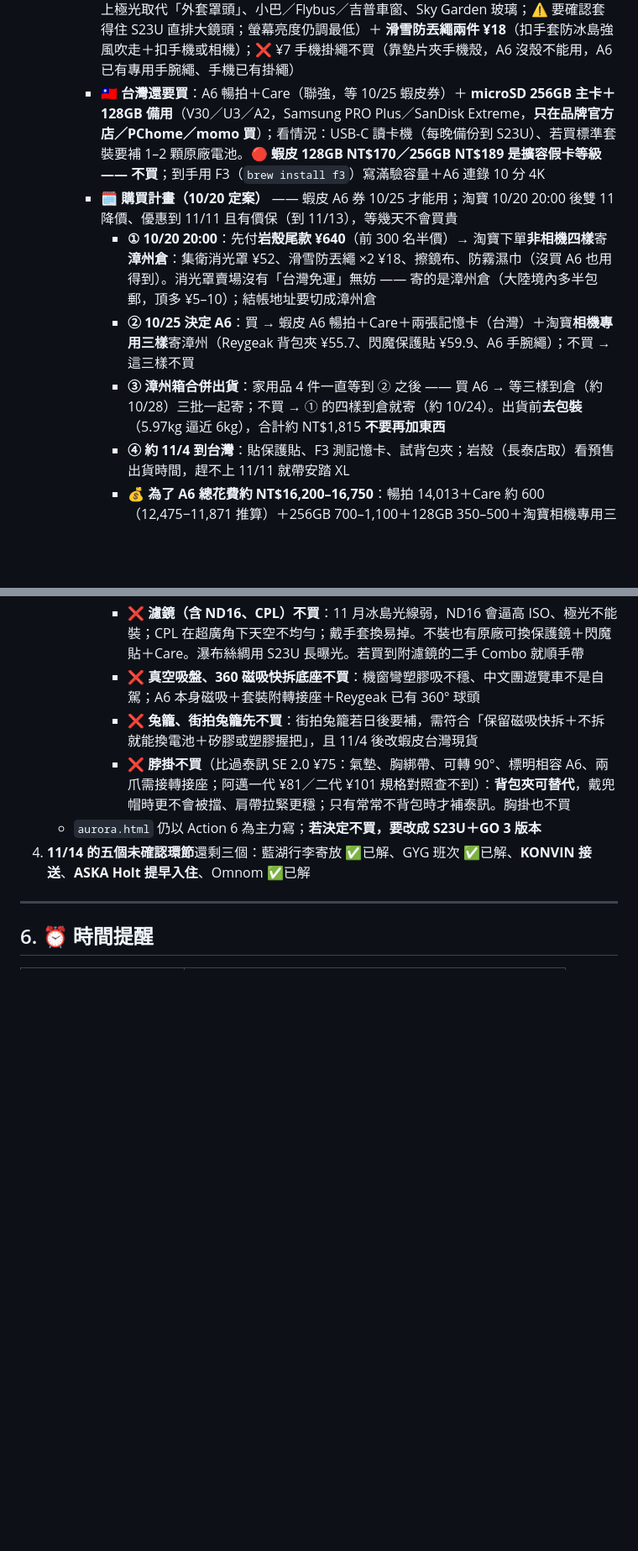
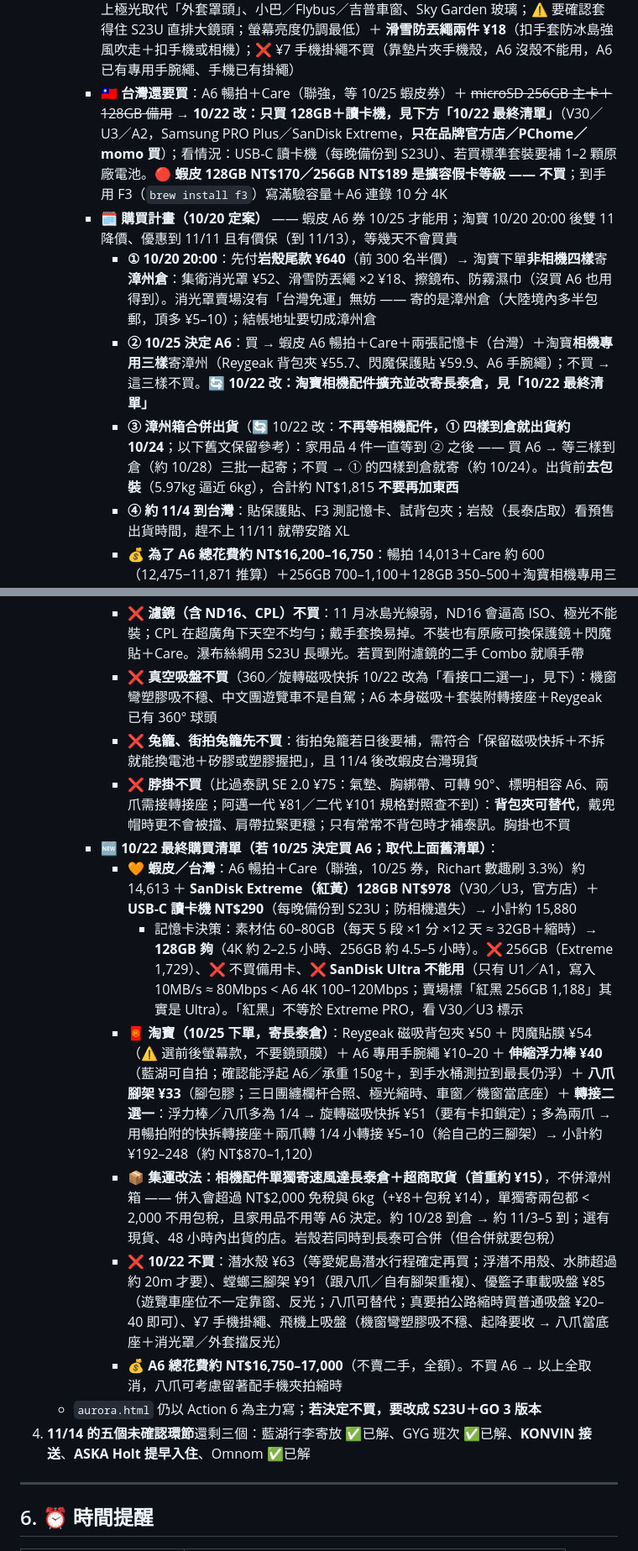
Before and after one commit to alantin918/travel-europe-v6, a Markdown page: HANDOFF.md, 2 parts joined by grey strips. Shown at 84% size. GitHub-like rendering; blank space fills up the shorter version.

Commit message:
HANDOFF: 10/22 A6 最終購買清單（128GB＋讀卡機、淘寶配件擴充、改寄長泰倉）
Co-Authored-By: Claude Opus 5.5 (1M context) <noreply@anthropic.com>

```diff
--- a/HANDOFF.md
+++ b/HANDOFF.md
@@ -268,11 +268,11 @@
      2. **閃魔保護貼 ¥59.9**（前後螢幕兩套裝）—— **鏡頭不貼膜**：A6 鏡頭保護鏡本身可轉下更換，多一層膜拍極光／街燈會有光暈鬼影
      3. 手腕繩 ×1（手機已有掛繩） 4. 擦鏡布一包 5. **防霧濕巾**（不買防霧片 —— 那是防水殼內用的，我們不買防水殼）
      - ➕ **10/20 加購兩樣（同箱寄漳州）**：**集衛手機消光罩 ¥52**（矽膠貼窗擋反光 → 11/13 機上極光取代「外套罩頭」、小巴／Flybus／吉普車窗、Sky Garden 玻璃；⚠️ 要確認套得住 S23U 直排大鏡頭；螢幕亮度仍調最低）＋ **滑雪防丟繩兩件 ¥18**（扣手套防冰島強風吹走＋扣手機或相機）；❌ ¥7 手機掛繩不買（靠墊片夾手機殼，A6 沒殼不能用，A6 已有專用手腕繩、手機已有掛繩）
-     - 🇹🇼 **台灣還要買**：A6 暢拍＋Care（聯強，等 10/25 蝦皮券）＋ **microSD 256GB 主卡＋128GB 備用**（V30／U3／A2，Samsung PRO Plus／SanDisk Extreme，**只在品牌官方店／PChome／momo 買**）；看情況：USB-C 讀卡機（每晚備份到 S23U）、若買標準套裝要補 1–2 顆原廠電池。🔴 **蝦皮 128GB NT$170／256GB NT$189 是擴容假卡等級 —— 不買**；到手用 F3（`brew install f3`）寫滿驗容量＋A6 連錄 10 分 4K
+     - 🇹🇼 **台灣還要買**：A6 暢拍＋Care（聯強，等 10/25 蝦皮券）＋ ~~microSD 256GB 主卡＋128GB 備用~~ **→ 10/22 改：只買 128GB＋讀卡機，見下方「10/22 最終清單」**（V30／U3／A2，Samsung PRO Plus／SanDisk Extreme，**只在品牌官方店／PChome／momo 買**）；看情況：USB-C 讀卡機（每晚備份到 S23U）、若買標準套裝要補 1–2 顆原廠電池。🔴 **蝦皮 128GB NT$170／256GB NT$189 是擴容假卡等級 —— 不買**；到手用 F3（`brew install f3`）寫滿驗容量＋A6 連錄 10 分 4K
      - 🗓️ **購買計畫（10/20 定案）** —— 蝦皮 A6 券 10/25 才能用；淘寶 10/20 20:00 後雙 11 降價、優惠到 11/11 且有價保（到 11/13），等幾天不會買貴
        - **① 10/20 20:00**：先付**岩殼尾款 ¥640**（前 300 名半價）→ 淘寶下單**非相機四樣**寄**漳州倉**：集衛消光罩 ¥52、滑雪防丟繩 ×2 ¥18、擦鏡布、防霧濕巾（沒買 A6 也用得到）。消光罩賣場沒有「台灣免運」無妨 —— 寄的是漳州倉（大陸境內多半包郵，頂多 ¥5–10）；結帳地址要切成漳州倉
-       - **② 10/25 決定 A6**：買 → 蝦皮 A6 暢拍＋Care＋兩張記憶卡（台灣）＋淘寶**相機專用三樣**寄漳州（Reygeak 背包夾 ¥55.7、閃魔保護貼 ¥59.9、A6 手腕繩）；不買 → 這三樣不買
-       - **③ 漳州箱合併出貨**：家用品 4 件一直等到 ② 之後 —— 買 A6 → 等三樣到倉（約 10/28）三批一起寄；不買 → ① 的四樣到倉就寄（約 10/24）。出貨前**去包裝**（5.97kg 逼近 6kg），合計約 NT$1,815 **不要再加東西**
+       - **② 10/25 決定 A6**：買 → 蝦皮 A6 暢拍＋Care＋兩張記憶卡（台灣）＋淘寶**相機專用三樣**寄漳州（Reygeak 背包夾 ¥55.7、閃魔保護貼 ¥59.9、A6 手腕繩）；不買 → 這三樣不買。**🔄 10/22 改：淘寶相機配件擴充並改寄長泰倉，見「10/22 最終清單」**
+       - **③ 漳州箱合併出貨**（🔄 10/22 改：**不再等相機配件，① 四樣到倉就出貨約 10/24**；以下舊文保留參考）：家用品 4 件一直等到 ② 之後 —— 買 A6 → 等三樣到倉（約 10/28）三批一起寄；不買 → ① 的四樣到倉就寄（約 10/24）。出貨前**去包裝**（5.97kg 逼近 6kg），合計約 NT$1,815 **不要再加東西**
        - **④ 約 11/4 到台灣**：貼保護貼、F3 測記憶卡、試背包夾；岩殼（長泰店取）看預售出貨時間，趕不上 11/11 就帶安踏 XL
        - 💰 **為了 A6 總花費約 NT$16,200–16,750**：暢拍 14,013＋Care 約 600（12,475−11,871 推算）＋256GB 700–1,100＋128GB 350–500＋淘寶相機專用三樣約 540；讀卡機／浮力手柄看情況最多約 17,200。消光罩、防丟繩、擦鏡布、防霧濕巾不算 A6。~~之後二手約可賣 10,000 → 淨花費約 6,000–7,000~~ → **10/21 使用者：暫定不考慮回來賣二手 → 以全額 16,000–16,750 評估**
      - 🟡 浮力手柄：先找 GO 3 那支 → 看接口（1/4 螺絲或兩爪才能接 A6）＋水桶測能否撐住約 150g（GO 3 才 35g）→ 不過才買。**10/22：10/25 前找不到或測不了就直接買**（淘寶標明可浮起 Action 6，¥20–40，併相機專用三樣）—— 藍湖防「掉進乳白水裡沉了找不回」，手腕繩＋浮力手柄兩道防線；❌ 1.5m 自拍桿是金屬會沉，不帶下水；❌ 潛水殼不買（掉了照樣沉、11 月溫差起霧、白水拍不到東西）
@@ -286,9 +286,16 @@
        - 📦 暢拍盒內（官方）：主機＋原廠電池 ×3＋多功能電池盒 3＋**1.5m 延長桿（自拍桿）**＋快拆轉接座 ×2＋曲面黏貼底座＋鎖緊螺絲 ×2＋防滑墊＋USB-C 線；**沒有三腳架**（延長桿底 1/4 孔可接自己的腳架）。標準套裝沒有桿、沒有電池盒、只有 1 顆電池 → 暢拍貴的約 2,100 換「2 顆原廠電池＋充電盒＋自拍桿」，划算
        - ❌ **副廠電池＋充電盒不買**：冰島低溫掉電／關機、韌體可能不認、Care 可能不賠、集運鋰電池屬特貨、搭機 Wh 標示不清
        - ❌ **濾鏡（含 ND16、CPL）不買**：11 月冰島光線弱，ND16 會逼高 ISO、極光不能裝；CPL 在超廣角下天空不均勻；戴手套換易掉。不裝也有原廠可換保護鏡＋閃魔貼＋Care。瀑布絲綢用 S23U 長曝光。若買到附濾鏡的二手 Combo 就順手帶
-       - ❌ **真空吸盤、360 磁吸快拆底座不買**：機窗彎塑膠吸不穩、中文團遊覽車不是自駕；A6 本身磁吸＋套裝附轉接座＋Reygeak 已有 360° 球頭
+       - ❌ **真空吸盤不買**（360／旋轉磁吸快拆 10/22 改為「看接口二選一」，見下）：機窗彎塑膠吸不穩、中文團遊覽車不是自駕；A6 本身磁吸＋套裝附轉接座＋Reygeak 已有 360° 球頭
        - ❌ **兔籠、街拍兔籠先不買**：街拍兔籠若日後要補，需符合「保留磁吸快拆＋不拆就能換電池＋矽膠或塑膠握把」，且 11/4 後改蝦皮台灣現貨
        - ❌ **脖掛不買**（比過泰訊 SE 2.0 ¥75：氣墊、胸綁帶、可轉 90°、標明相容 A6、兩爪需接轉接座；阿邁一代 ¥81／二代 ¥101 規格對照查不到）：**背包夾可替代**，戴兜帽時更不會被擋、肩帶拉緊更穩；只有常常不背包時才補泰訊。胸掛也不買
+     - 🆕 **10/22 最終購買清單（若 10/25 決定買 A6；取代上面舊清單）**：
+       - 🧡 **蝦皮／台灣**：A6 暢拍＋Care（聯強，10/25 券，Richart 數趣刷 3.3%）約 14,613 ＋ **SanDisk Extreme（紅黃）128GB NT$978**（V30／U3，官方店）＋ **USB-C 讀卡機 NT$290**（每晚備份到 S23U；防相機遺失）→ 小計約 15,880
+         - 記憶卡決策：素材估 60–80GB（每天 5 段 ×1 分 ×12 天 ≈ 32GB＋縮時）→ **128GB 夠**（4K 約 2–2.5 小時、256GB 約 4.5–5 小時）。❌ 256GB（Extreme 1,729）、❌ 不買備用卡、❌ **SanDisk Ultra 不能用**（只有 U1／A1，寫入 10MB/s ≈ 80Mbps < A6 4K 100–120Mbps；賣場標「紅黑 256GB 1,188」其實是 Ultra）。「紅黑」不等於 Extreme PRO，看 V30／U3 標示
+       - 🧧 **淘寶（10/25 下單，寄長泰倉）**：Reygeak 磁吸背包夾 ¥50 ＋ 閃魔貼膜 ¥54（⚠️ 選前後螢幕款，不要鏡頭膜）＋ A6 專用手腕繩 ¥10–20 ＋ **伸縮浮力棒 ¥40**（藍湖可自拍；確認能浮起 A6／承重 150g＋，到手水桶測拉到最長仍浮）＋ **八爪腳架 ¥33**（腳包膠；三日團纏欄杆合照、極光縮時、車窗／機窗當底座）＋ **轉接二選一**：浮力棒／八爪多為 1/4 → 旋轉磁吸快拆 ¥51（要有卡扣鎖定）；多為兩爪 → 用暢拍附的快拆轉接座＋兩爪轉 1/4 小轉接 ¥5–10（給自己的三腳架）→ 小計約 ¥192–248（約 NT$870–1,120）
+       - 📦 **集運改法：相機配件單獨寄速風達長泰倉＋超商取貨（首重約 ¥15）**，不併漳州箱 —— 併入會超過 NT$2,000 免稅與 6kg（+¥8＋包稅 ¥14），單獨寄兩包都 < 2,000 不用包稅，且家用品不用等 A6 決定。約 10/28 到倉 → 約 11/3–5 到；選有現貨、48 小時內出貨的店。岩殼若同時到長泰可合併（但合併就要包稅）
+       - ❌ **10/22 不買**：潛水殼 ¥63（等愛妮島潛水行程確定再買；浮潛不用殼、水肺超過約 20m 才要）、螳螂三腳架 ¥91（跟八爪／自有腳架重複）、優籃子車載吸盤 ¥85（遊覽車座位不一定靠窗、反光；八爪可替代；真要拍公路縮時買普通吸盤 ¥20–40 即可）、¥7 手機掛繩、飛機上吸盤（機窗彎塑膠吸不穩、起降要收 → 八爪當底座＋消光罩／外套擋反光）
+       - 💰 **A6 總花費約 NT$16,750–17,000**（不賣二手，全額）。不買 A6 → 以上全取消，八爪可考慮留著配手機夾拍縮時
    - `aurora.html` 仍以 Action 6 為主力寫；**若決定不買，要改成 S23U＋GO 3 版本**
 4. **11/14 的五個未確認環節**還剩三個：藍湖行李寄放 ✅已解、GYG 班次 ✅已解、**KONVIN 接送**、**ASKA Holt 提早入住**、Omnom ✅已解
 
```
